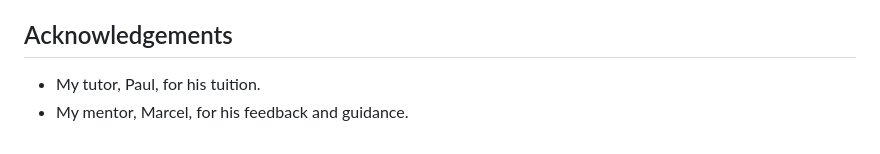
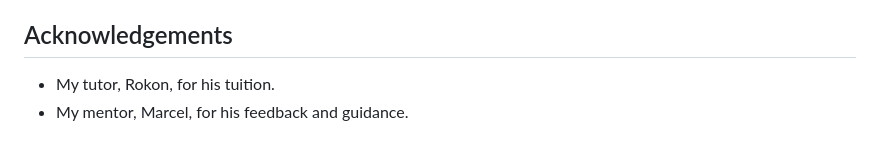
Before and after one commit to johnnycockerill/milestone_project_1, a Markdown page: README.md, the part around the change. Drawn GitHub-style.

Commit message:
minor correction to typo on readme

```diff
--- a/README.md
+++ b/README.md
@@ -335,5 +335,5 @@ The main font used in the site is Roboto, with Exo as the fallback font in case
 
 ## Acknowledgements
 
-* My tutor, Paul, for his tuition.
+* My tutor, Rokon, for his tuition.
 * My mentor, Marcel, for his feedback and guidance.
```
